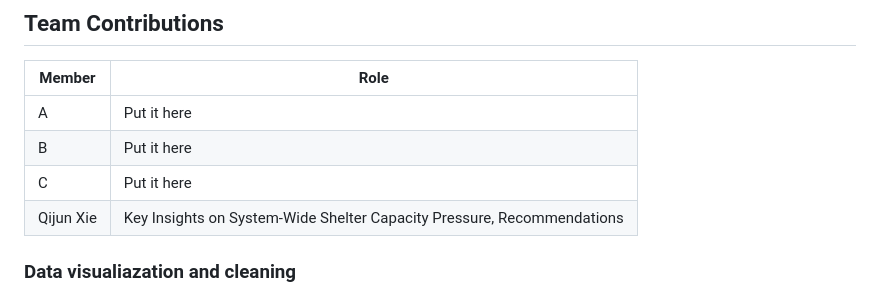
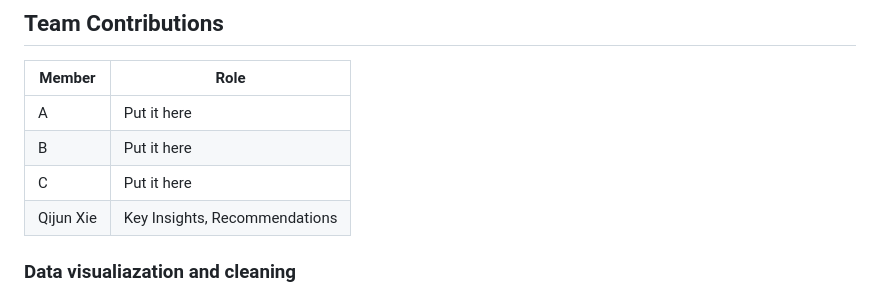
Before and after one commit to Ancientrains/sdss-Datathon-team44, a Markdown page: README.md, the part around the change. GitHub-like rendering.

```diff
--- a/README.md
+++ b/README.md
@@ -16,7 +16,7 @@ The data file chosen for team 44 is Public_Service, from it we got famaliar with
 | A | Put it here |
 | B | Put it here |
 | C | Put it here |
-| Qijun Xie | Key Insights on System-Wide Shelter Capacity Pressure, Recommendations |
+| Qijun Xie | Key Insights, Recommendations |
 
 
 ### Data visualiazation and cleaning
```
